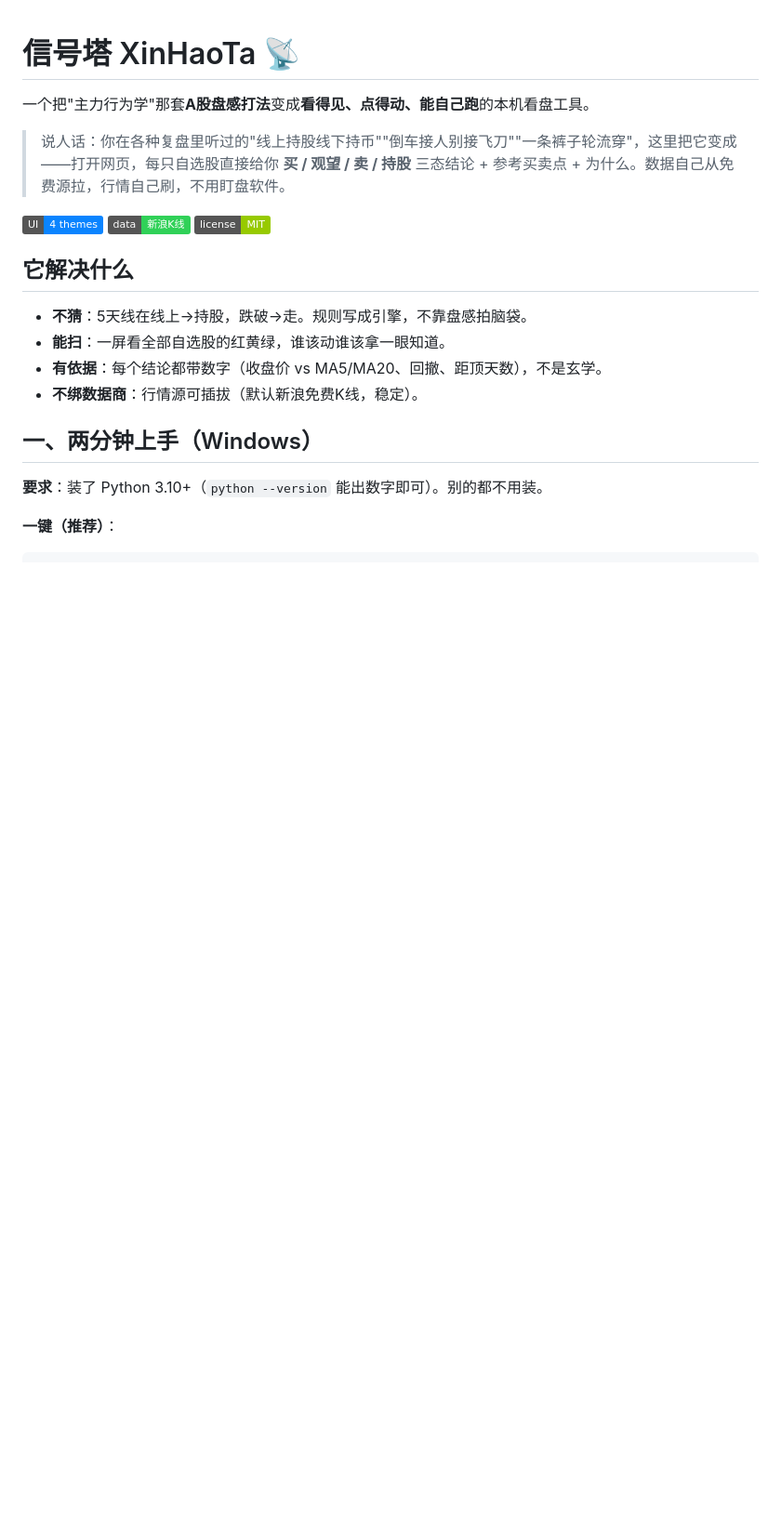
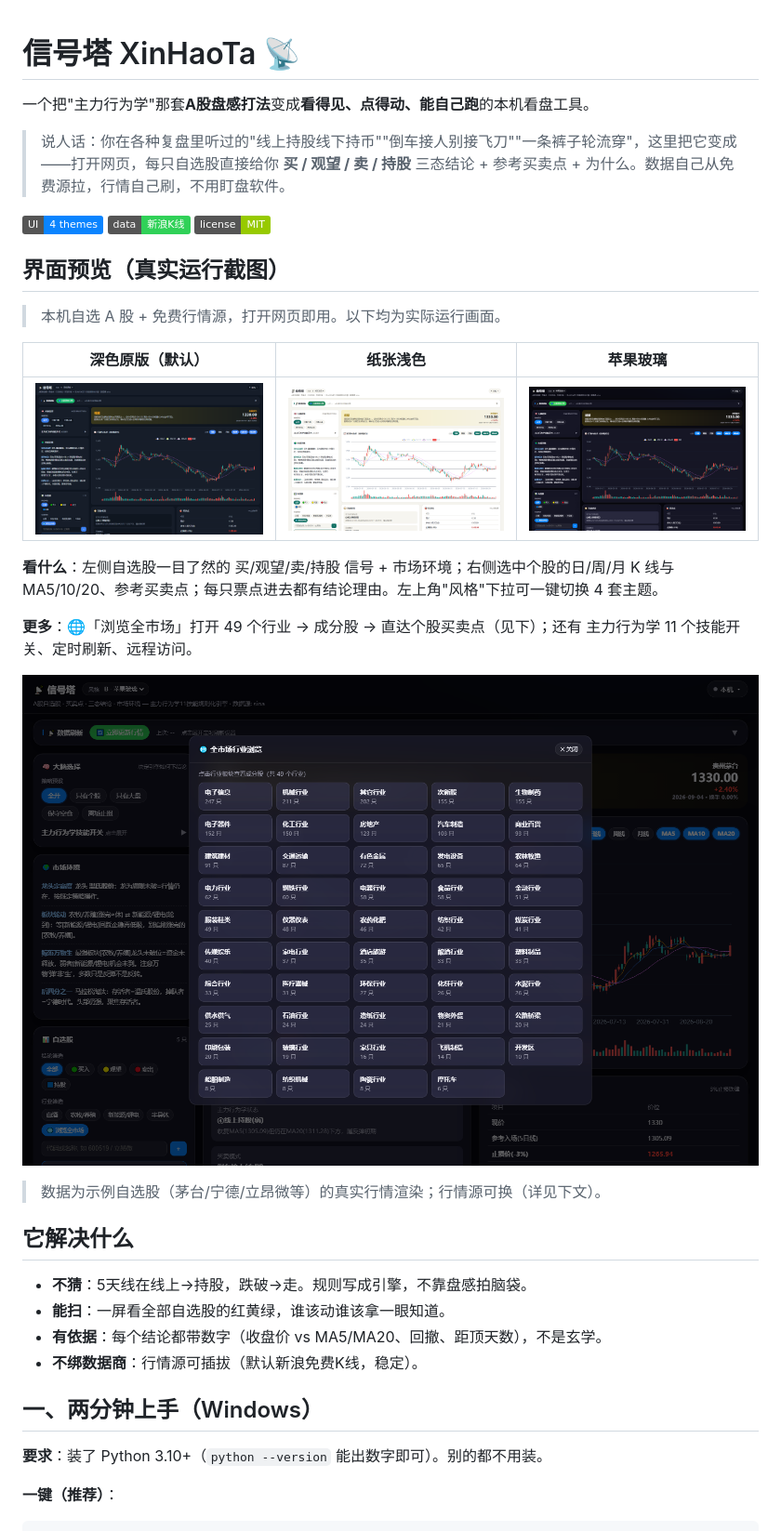
Before and after one commit to iTrimut/XinHaoTa, a Markdown page: README.md, the part around the change. Shown at 93% size. GitHub-like rendering; pictures changed too: docs/screenshots/ui-industry.png (added), docs/screenshots/ui-main-dark.png (added), docs/screenshots/ui-theme-glass.png (added); badges without logos; blank space fills up the shorter version.

Commit message:
docs: README 加界面预览(4张真实运行截图) + .gitignore 开 docs/screenshots 例外 (#2)
Co-authored-by: iTrimut <264167434+iTrimut@users.noreply.github.com>

```diff
--- a/README.md
+++ b/README.md
@@ -5,6 +5,22 @@
 > 说人话：你在各种复盘里听过的"线上持股线下持币""倒车接人别接飞刀""一条裤子轮流穿"，这里把它变成——打开网页，每只自选股直接给你 **买 / 观望 / 卖 / 持股** 三态结论 + 参考买卖点 + 为什么。数据自己从免费源拉，行情自己刷，不用盯盘软件。
 
 ![theme](https://img.shields.io/badge/UI-4%20themes-0a84ff) ![data](https://img.shields.io/badge/data-新浪K线-30d158) ![license](https://img.shields.io/badge/license-MIT-green)
+
+## 界面预览（真实运行截图）
+
+> 本机自选 A 股 + 免费行情源，打开网页即用。以下均为实际运行画面。
+
+| 深色原版（默认） | 纸张浅色 | 苹果玻璃 |
+|---|---|---|
+| ![深色主界面](docs/screenshots/ui-main-dark.png) | ![纸张浅色主题](docs/screenshots/ui-theme-light.png) | ![苹果玻璃主题](docs/screenshots/ui-theme-glass.png) |
+
+**看什么**：左侧自选股一目了然的 买/观望/卖/持股 信号 + 市场环境；右侧选中个股的日/周/月 K 线与 MA5/10/20、参考买卖点；每只票点进去都有结论理由。左上角"风格"下拉可一键切换 4 套主题。
+
+**更多**：🌐「浏览全市场」打开 49 个行业 → 成分股 → 直达个股买卖点（见下）；还有 主力行为学 11 个技能开关、定时刷新、远程访问。
+
+![全市场行业浏览弹窗](docs/screenshots/ui-industry.png)
+
+> 数据为示例自选股（茅台/宁德/立昂微等）的真实行情渲染；行情源可换（详见下文）。
 
 ## 它解决什么
 
```
Also changed, not shown: 1 other file.
